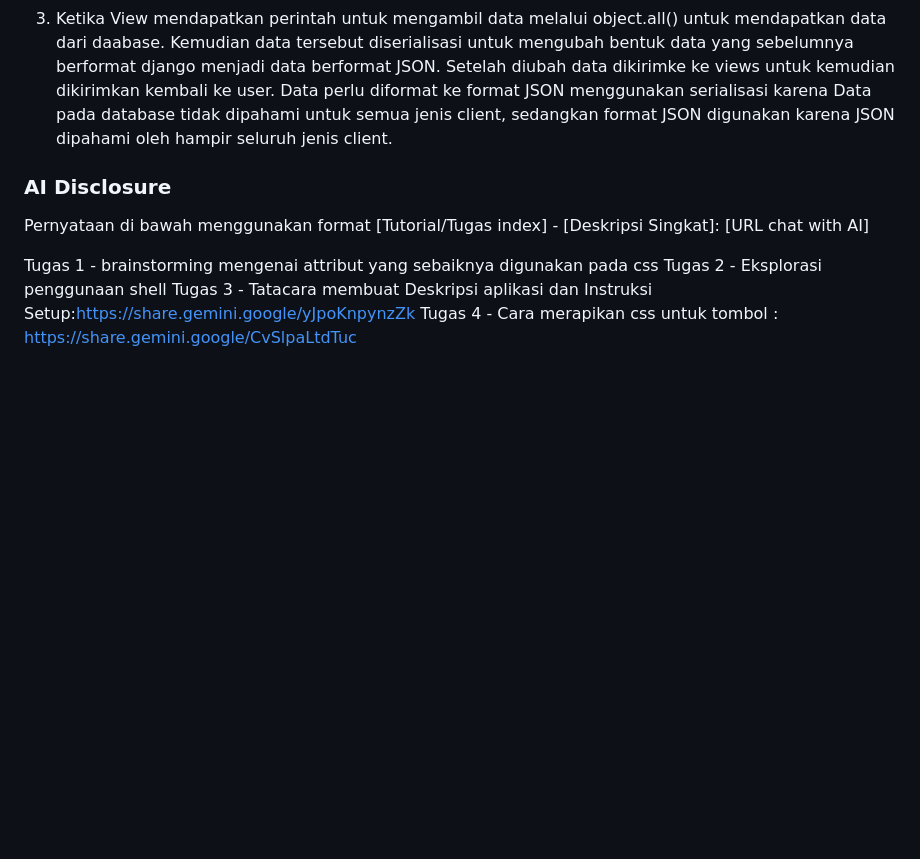
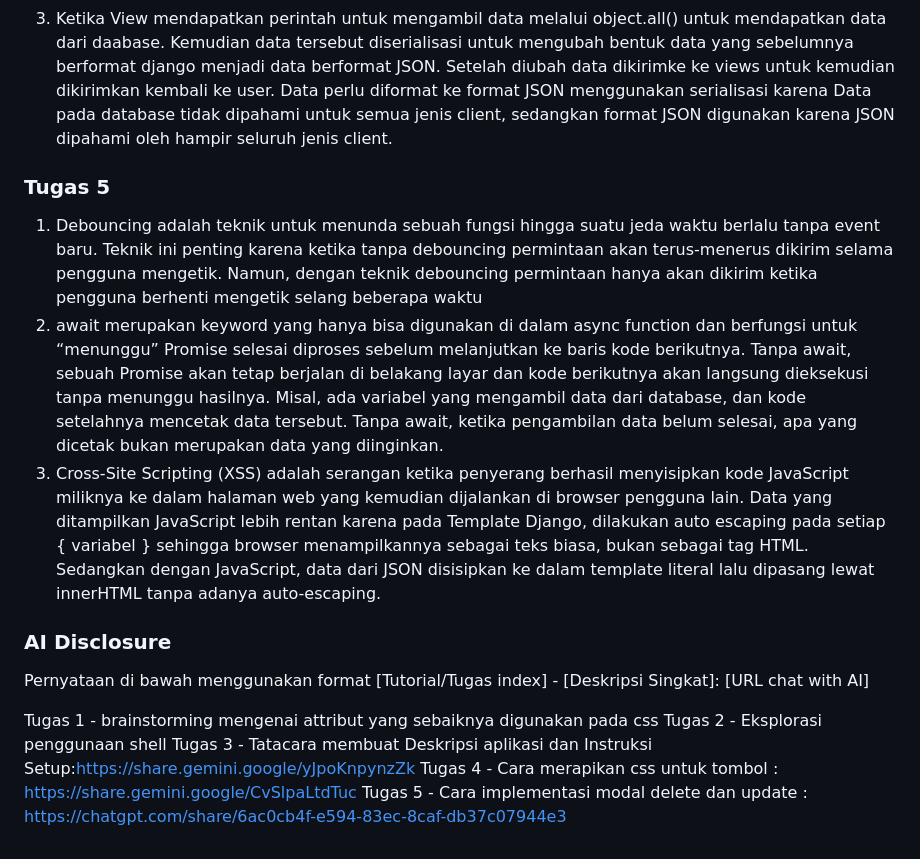
Before and after one commit to SuruuriIsyaAlfaruq2/myportofolio, a Markdown page: README.md, the part around the change. GitHub-like rendering; blank space fills up the shorter version.

Commit message:
docs: Menjawab Pertanyaan Refleksi dan AI Disclosure untuk Tugas 5

```diff
--- a/README.md
+++ b/README.md
@@ -106,6 +106,11 @@ Pada Tugas 2 ini saya menggunakan AI untuk eksplorasi penggunaan shell, karena d
 2. Karena JSON lebih disukai dibandingkan dengan XML karena JSON ukurannya lebih ringkas, parsing data yang lebih cepat, dan integrasi yang sangat natural dengan JavaScript di sisi frontend.
 3. Ketika View mendapatkan perintah untuk mengambil data melalui object.all() untuk mendapatkan data dari daabase. Kemudian data tersebut diserialisasi untuk mengubah bentuk data yang sebelumnya berformat django menjadi data berformat JSON. Setelah diubah data dikirimke ke views untuk kemudian dikirimkan kembali ke user. Data perlu diformat ke format JSON menggunakan serialisasi karena Data pada database tidak dipahami untuk semua jenis client, sedangkan format JSON digunakan karena JSON dipahami oleh hampir seluruh jenis client.
 
+### Tugas 5
+1. Debouncing adalah teknik untuk menunda sebuah fungsi hingga suatu jeda waktu berlalu tanpa event baru. Teknik ini penting karena ketika tanpa debouncing permintaan akan terus-menerus dikirim selama pengguna mengetik. Namun, dengan teknik debouncing permintaan hanya akan dikirim ketika pengguna berhenti mengetik selang beberapa waktu
+2. await merupakan keyword yang hanya bisa digunakan di dalam async function dan berfungsi untuk “menunggu” Promise selesai diproses sebelum melanjutkan ke baris kode berikutnya. Tanpa await, sebuah Promise akan tetap berjalan di belakang layar dan kode berikutnya akan langsung dieksekusi tanpa menunggu hasilnya. Misal, ada variabel yang mengambil data dari database, dan kode setelahnya mencetak data tersebut. Tanpa await, ketika pengambilan data belum selesai, apa yang dicetak bukan merupakan data yang diinginkan.
+3. Cross-Site Scripting (XSS) adalah serangan ketika penyerang berhasil menyisipkan kode JavaScript miliknya ke dalam halaman web yang kemudian dijalankan di browser pengguna lain. Data yang ditampilkan JavaScript lebih rentan karena pada Template Django, dilakukan auto escaping pada setiap { variabel } sehingga browser menampilkannya sebagai teks biasa, bukan sebagai tag HTML. Sedangkan dengan JavaScript, data dari JSON disisipkan ke dalam template literal lalu dipasang lewat innerHTML tanpa adanya auto-escaping.
+
 
 ### AI Disclosure
 Pernyataan di bawah menggunakan format
@@ -115,3 +120,4 @@ Tugas 1 - brainstorming mengenai attribut yang sebaiknya digunakan pada css
 Tugas 2 - Eksplorasi penggunaan shell
 Tugas 3 - Tatacara membuat Deskripsi aplikasi dan Instruksi Setup:https://share.gemini.google/yJpoKnpynzZk
 Tugas 4 - Cara merapikan css untuk tombol : https://share.gemini.google/CvSlpaLtdTuc
+Tugas 5 - Cara implementasi modal delete dan update : https://chatgpt.com/share/6ac0cb4f-e594-83ec-8caf-db37c07944e3
```
